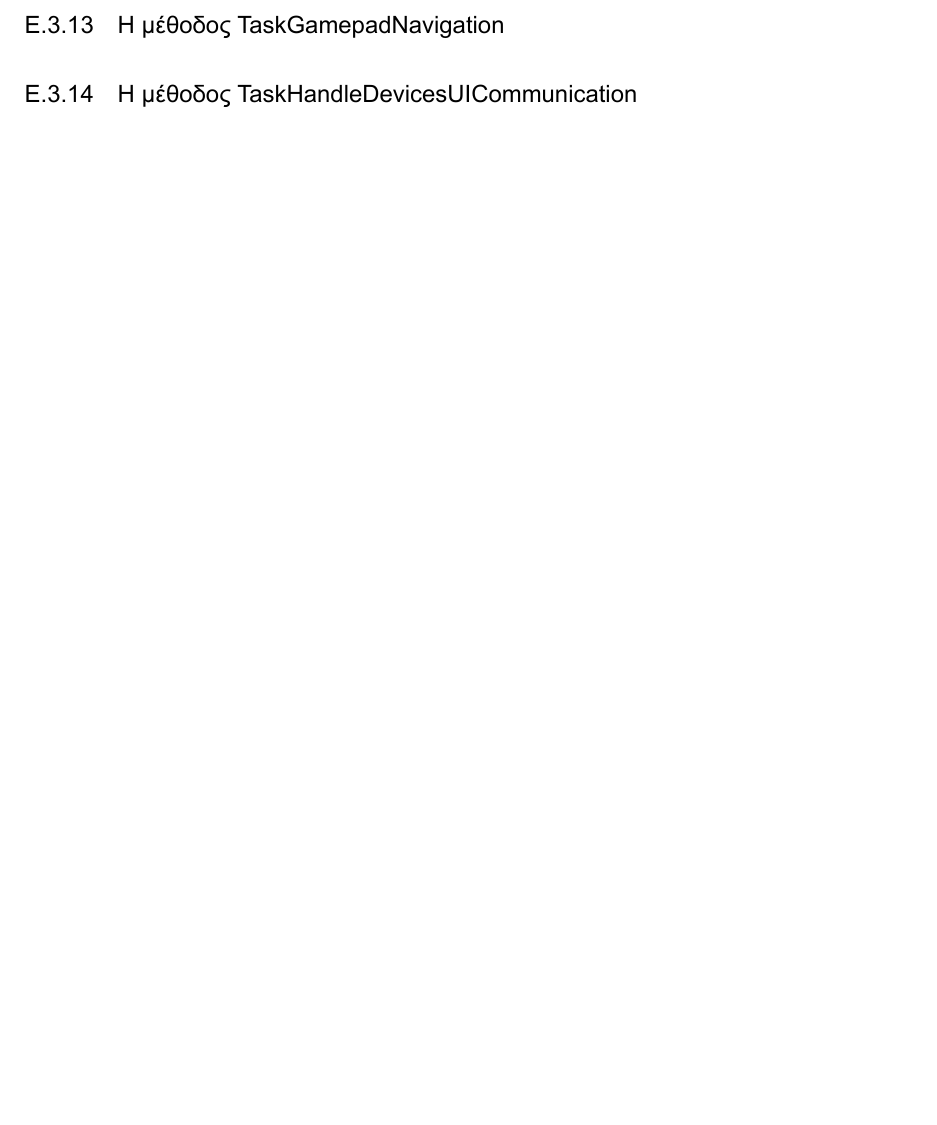
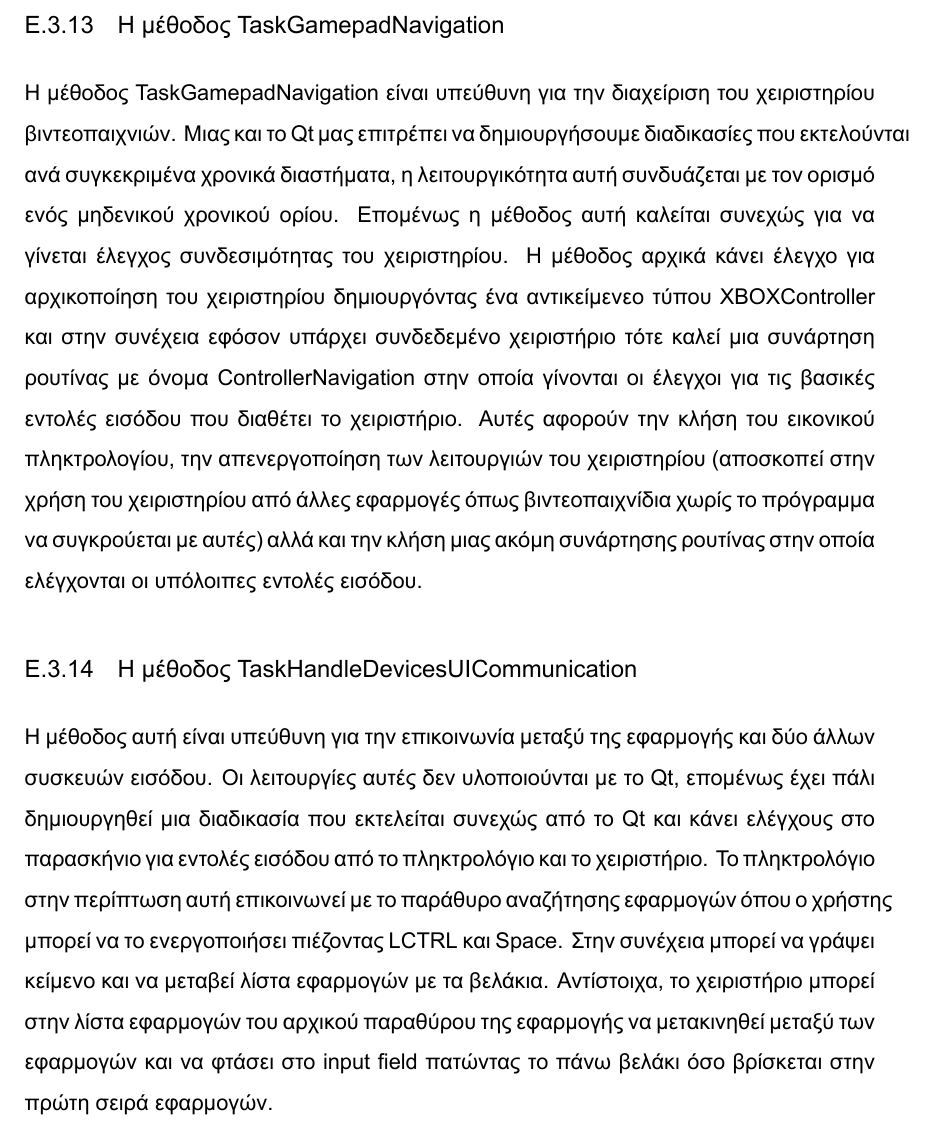
Before and after one commit to KonstantinosTourtsakis/MultiDev-Launcher, a LaTeX thesis (report/thesis.tex, which reads report/application_source.tex): part of page 38 of 53 before the commit and part of page 38 of 55 after it, cut so that both start at the same text, the shorter picture padded with empty space. The pictures show the PDF file report/thesis.pdf that the author committed with the source.

Commit message:
Updated report

```diff
--- a/report/application_source.tex
+++ b/report/application_source.tex
@@ -189,11 +189,30 @@ input field από το οποίο θα προέλθει η είσοδος τη
 
 
 \subsection{Η μέθοδος TaskGamepadNavigation}
+Η μέθοδος TaskGamepadNavigation είναι υπεύθυνη για την διαχείριση του χειριστηρίου βιντεοπαιχνιών.
+Μιας και το Qt μας επιτρέπει να δημιουργήσουμε διαδικασίες που εκτελούνται ανά συγκεκριμένα
+χρονικά διαστήματα, η λειτουργικότητα αυτή συνδυάζεται με τον ορισμό ενός μηδενικού χρονικού
+ορίου. Επομένως η μέθοδος αυτή καλείται συνεχώς για να γίνεται έλεγχος συνδεσιμότητας του
+χειριστηρίου. Η μέθοδος αρχικά κάνει έλεγχο για αρχικοποίηση του χειριστηρίου δημιουργόντας ένα
+αντικείμενεο τύπου XBOXController και στην συνέχεια εφόσον υπάρχει συνδεδεμένο χειριστήριο τότε
+καλεί μια συνάρτηση ρουτίνας με όνομα ControllerNavigation στην οποία γίνονται οι έλεγχοι για τις
+βασικές εντολές εισόδου που διαθέτει το χειριστήριο. Αυτές αφορούν την κλήση του εικονικού πληκτρολογίου,
+την απενεργοποίηση των λειτουργιών του χειριστηρίου (αποσκοπεί στην χρήση του χειριστηρίου από άλλες
+εφαρμογές όπως βιντεοπαιχνίδια χωρίς το πρόγραμμα να συγκρούεται με αυτές) αλλά και την κλήση μιας
+ακόμη συνάρτησης ρουτίνας στην οποία ελέγχονται οι υπόλοιπες εντολές εισόδου.
+
 
 
 
 \subsection{Η μέθοδος TaskHandleDevicesUICommunication}
-
+Η μέθοδος αυτή είναι υπεύθυνη για την επικοινωνία μεταξύ της εφαρμογής και δύο άλλων συσκευών εισόδου.
+Οι λειτουργίες αυτές δεν υλοποιούνται με το Qt, επομένως έχει πάλι δημιουργηθεί μια διαδικασία που
+εκτελείται συνεχώς από το Qt και κάνει ελέγχους στο παρασκήνιο για εντολές εισόδου από το πληκτρολόγιο
+και το χειριστήριο. Το πληκτρολόγιο στην περίπτωση αυτή επικοινωνεί με το παράθυρο αναζήτησης εφαρμογών
+όπου ο χρήστης μπορεί να το ενεργοποιήσει πιέζοντας LCTRL και Space. Στην συνέχεια μπορεί να γράψει κείμενο
+και να μεταβεί λίστα εφαρμογών με τα βελάκια. Αντίστοιχα, το χειριστήριο μπορεί στην λίστα εφαρμογών του
+αρχικού παραθύρου της εφαρμογής να μετακινηθεί μεταξύ των εφαρμογών και να φτάσει στο input field πατώντας
+το πάνω βελάκι όσο βρίσκεται στην πρώτη σειρά εφαρμογών.
 
 
 \subsection{Η μέθοδος SetupUI}
```
Also changed, not shown: report/deploy.tex (added, +11 -0 lines), report/thesis.tex (+5 -1 lines), report/thesis.pdf, report/application_source.tex (10 more changed lines), 10 other files.
